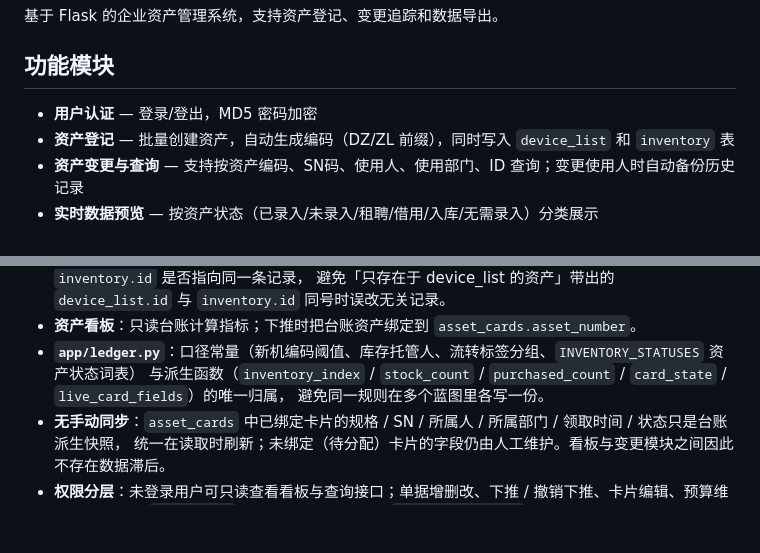
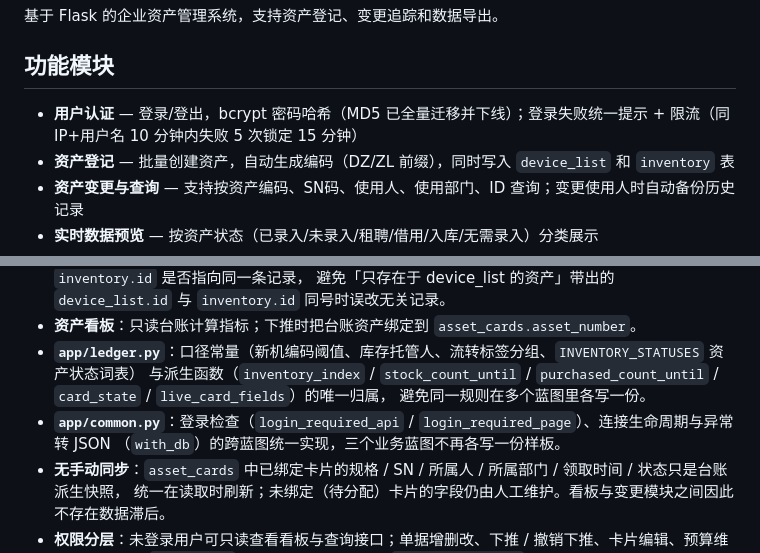
Before and after one commit to studyingd/zcsystem, a Markdown page: README.md, 2 parts joined by grey strips. GitHub-like rendering; blank space fills up the shorter version.

```diff
--- a/README.md
+++ b/README.md
@@ -4,7 +4,7 @@
 
 ## 功能模块
 
-- **用户认证** — 登录/登出，MD5 密码加密
+- **用户认证** — 登录/登出，bcrypt 密码哈希（MD5 已全量迁移并下线）；登录失败统一提示 + 限流（同 IP+用户名 10 分钟内失败 5 次锁定 15 分钟）
 - **资产登记** — 批量创建资产，自动生成编码（DZ/ZL 前缀），同时写入 `device_list` 和 `inventory` 表
 - **资产变更与查询** — 支持按资产编码、SN码、使用人、使用部门、ID 查询；变更使用人时自动备份历史记录
 - **实时数据预览** — 按资产状态（已录入/未录入/租聘/借用/入库/无需录入）分类展示
@@ -120,8 +127,10 @@
   避免「只存在于 device_list 的资产」带出的 `device_list.id` 与 `inventory.id` 同号时误改无关记录。
 - **资产看板**：只读台账计算指标；下推时把台账资产绑定到 `asset_cards.asset_number`。
 - **`app/ledger.py`**：口径常量（新机编码阈值、库存托管人、流转标签分组、`INVENTORY_STATUSES` 资产状态词表）
-  与派生函数（`inventory_index` / `stock_count` / `purchased_count` / `card_state` / `live_card_fields`）的唯一归属，
+  与派生函数（`inventory_index` / `stock_count_until` / `purchased_count_until` / `card_state` / `live_card_fields`）的唯一归属，
   避免同一规则在多个蓝图里各写一份。
+- **`app/common.py`**：登录检查（`login_required_api` / `login_required_page`）、连接生命周期与异常转 JSON
+  （`with_db`）的跨蓝图统一实现，三个业务蓝图不再各写一份样板。
 - **无手动同步**：`asset_cards` 中已绑定卡片的规格 / SN / 所属人 / 所属部门 / 领取时间 / 状态只是台账派生快照，
   统一在读取时刷新；未绑定（待分配）卡片的字段仍由人工维护。看板与变更模块之间因此不存在数据滞后。
 - **权限分层**：未登录用户可只读查看看板与查询接口；单据增删改、下推 / 撤销下推、卡片编辑、预算维护均需登录
```
Also changed, not shown: other parts of README.md (+33 -11 lines).
